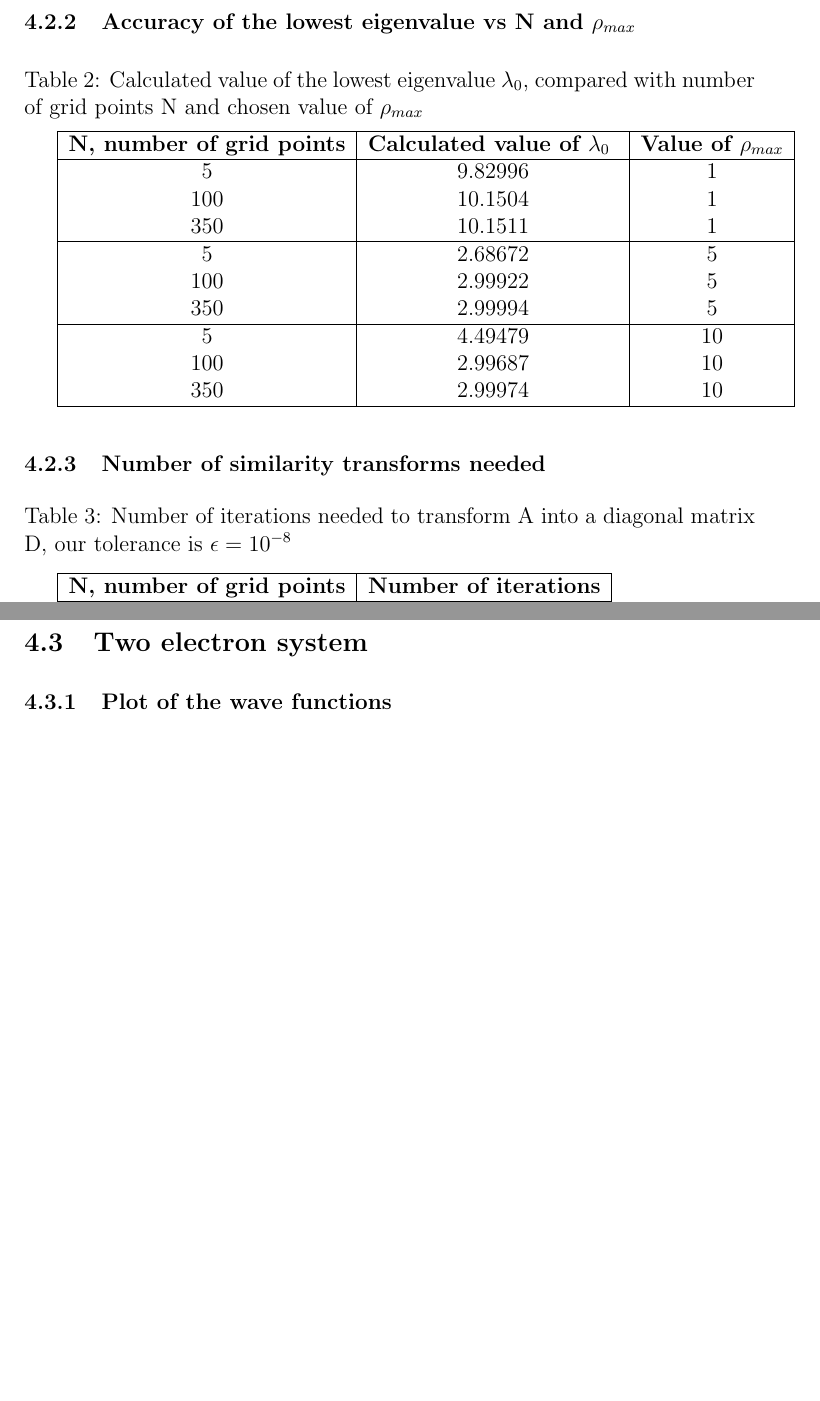
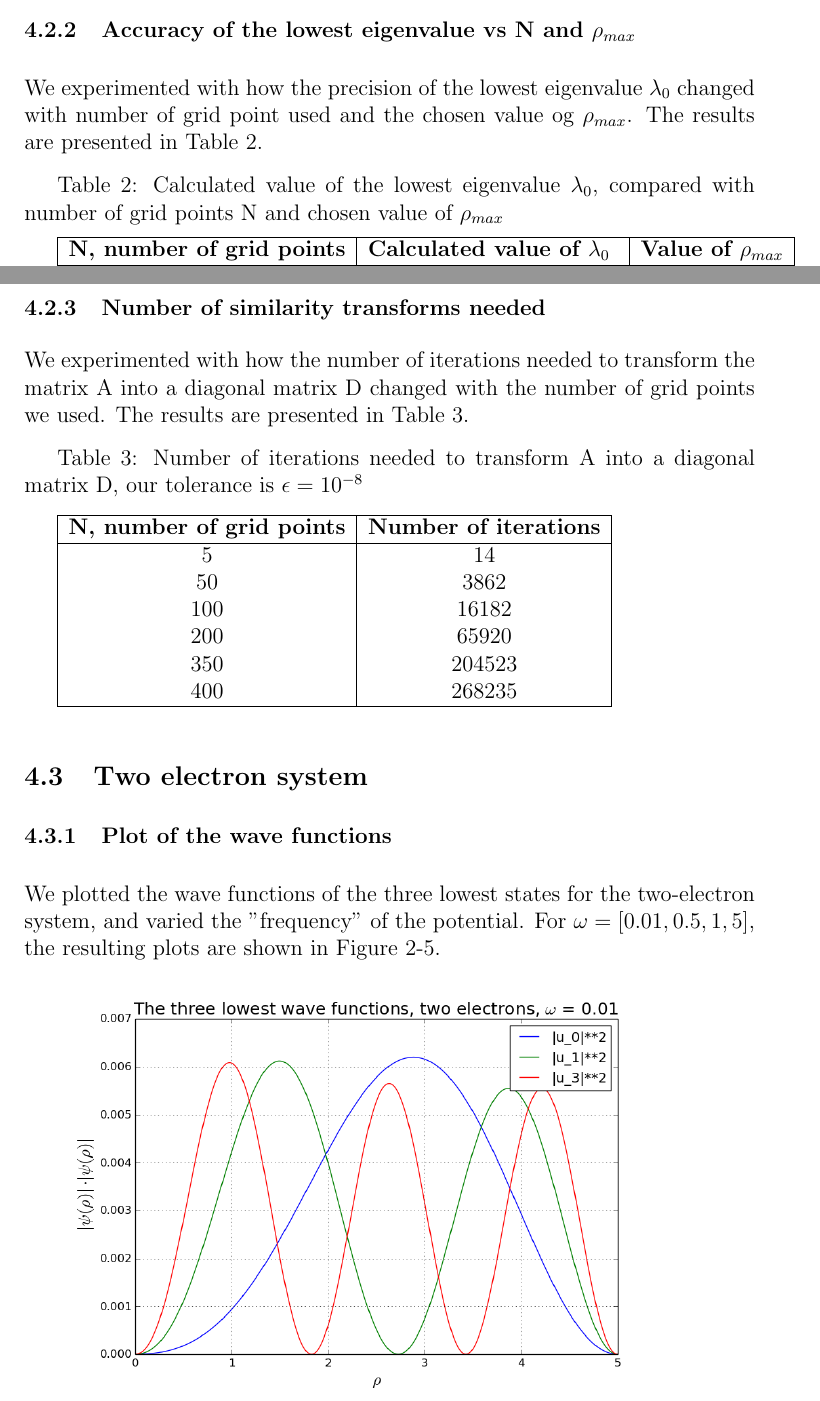
Before and after one commit to richaraf/Comphys_projects, a LaTeX paper (Project_2/Report_Project_2.tex): two parts of pages 9 and 10 of 12 before the commit and two parts of pages 9 and 10 of 13 after it, joined at a grey line, cut so that both start at the same text, the shorter picture padded with empty space. Compiled offline with pdfLaTeX.

Commit message:
Lagt til noen setninger under resultater

```diff
--- a/Project_2/Report_Project_2.tex
+++ b/Project_2/Report_Project_2.tex
@@ -226,6 +234,10 @@ Figure 1: Plot of the wave functions of the three lowest states for the single e
 
 \subsubsection{Accuracy of the lowest eigenvalue vs N and $\rho_{max}$}\par
 \vspace{3mm}
+We experimented with how the precision of the lowest eigenvalue $\lambda_0$ changed with number of grid point used and the chosen value og $\rho_{max}$. The results are presented in Table 2.
+\par
+\vspace{3mm}
+
 
 Table 2: Calculated value of the lowest eigenvalue $\lambda_0$, compared with number of grid points N and chosen value of $\rho_{max}$
 \par
@@ -251,6 +263,11 @@ Table 2: Calculated value of the lowest eigenvalue $\lambda_0$, compared with nu
 \par
 \vspace{2mm}
 
+We experimented with how the number of iterations needed to transform the matrix A into a diagonal matrix D changed with the number of grid points we used. The results are presented in Table 3.
+\par
+\vspace{3mm}
+
+
 Table 3: Number of iterations needed to transform A into a diagonal matrix D, our tolerance is $\epsilon = 10^{-8}$
 \par
 \vspace{3mm}
@@ -273,6 +290,10 @@ Table 3: Number of iterations needed to transform A into a diagonal matrix D, ou
 \vspace{3mm}
 
 \subsubsection{Plot of the wave functions}
+\par
+\vspace{3mm}
+
+We plotted the wave functions of the three lowest states for the two-electron system, and varied the "frequency" of the potential. For $\omega = [0.01, 0.5, 1, 5]$, the resulting plots are shown in Figure 2-5.
 \par
 \vspace{3mm}
 
```
Also changed, not shown: Project_2/Report_Project_2.tex (8 more changed lines).
